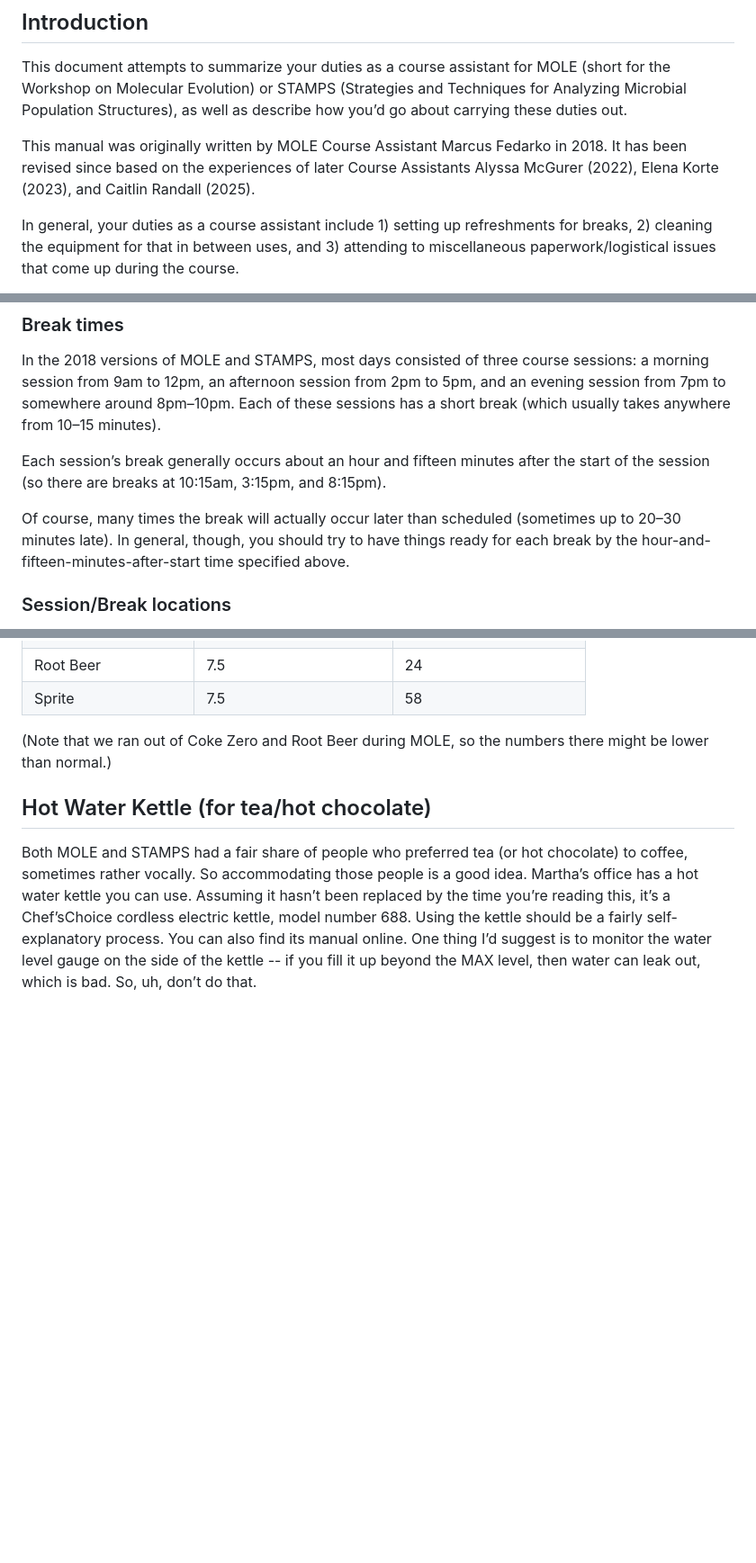
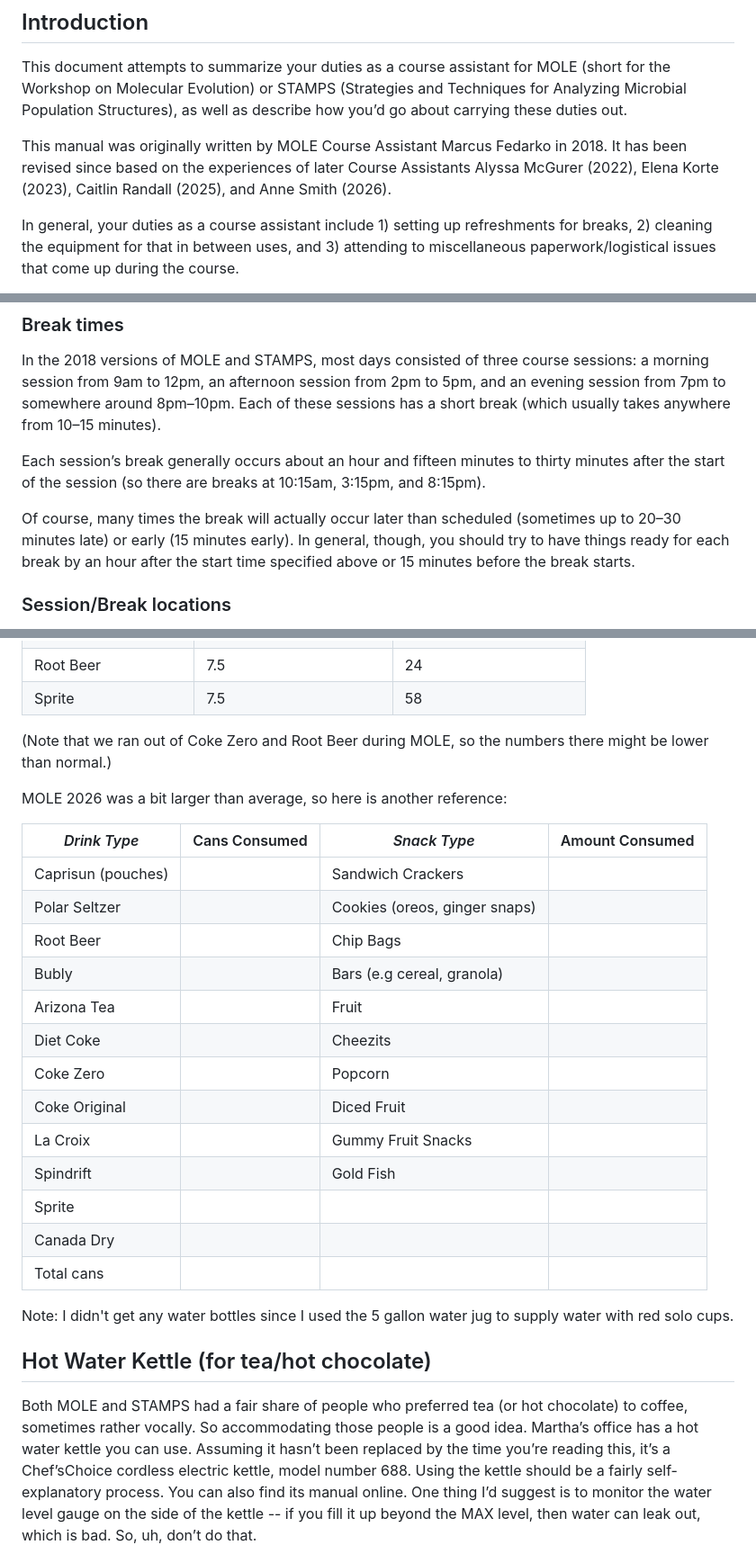
Before and after one commit to molevolworkshop/mole-logistics, a Markdown page: tas-info/course-assistant-handbook.md, 3 parts joined by grey strips. Shown at 90% size. GitHub-like rendering; blank space fills up the shorter version.

```diff
--- a/tas-info/course-assistant-handbook.md
+++ b/tas-info/course-assistant-handbook.md
@@ -4,7 +4,7 @@
 
 This document attempts to summarize your duties as a course assistant for MOLE (short for the Workshop on Molecular Evolution) or STAMPS (Strategies and Techniques for Analyzing Microbial Population Structures), as well as describe how you’d go about carrying these duties out.
 
-This manual was originally written by MOLE Course Assistant Marcus Fedarko in 2018. It has been revised since based on the experiences of later Course Assistants Alyssa McGurer (2022), Elena Korte (2023), and Caitlin Randall (2025).
+This manual was originally written by MOLE Course Assistant Marcus Fedarko in 2018. It has been revised since based on the experiences of later Course Assistants Alyssa McGurer (2022), Elena Korte (2023), Caitlin Randall (2025), and Anne Smith (2026).
 
 In general, your duties as a course assistant include 1) setting up refreshments for breaks, 2) cleaning the equipment for that in between uses, and 3) attending to miscellaneous paperwork/logistical issues that come up during the course.
 
@@ -37,9 +37,9 @@ Probably your main duty as a CA is setting things up for breaks. People really l
 
 In the 2018 versions of MOLE and STAMPS, most days consisted of three course sessions: a morning session from 9am to 12pm, an afternoon session from 2pm to 5pm, and an evening session from 7pm to somewhere around 8pm–10pm. Each of these sessions has a short break (which usually takes anywhere from 10–15 minutes).
 
-Each session’s break generally occurs about an hour and fifteen minutes after the start of the session (so there are breaks at 10:15am, 3:15pm, and 8:15pm).
+Each session’s break generally occurs about an hour and fifteen minutes to thirty minutes after the start of the session (so there are breaks at 10:15am, 3:15pm, and 8:15pm).
 
-Of course, many times the break will actually occur later than scheduled (sometimes up to 20–30 minutes late). In general, though, you should try to have things ready for each break by the hour-and-fifteen-minutes-after-start time specified above.
+Of course, many times the break will actually occur later than scheduled (sometimes up to 20–30 minutes late) or early (15 minutes early). In general, though, you should try to have things ready for each break by an hour after the start time specified above or 15 minutes before the break starts.
 
 ### Session/Break locations
 
@@ -226,6 +234,26 @@ Sprite                 | 7.5                       |  58 |
 
 (Note that we ran out of Coke Zero and Root Beer during MOLE, so the numbers there might be lower than normal.)
 
+MOLE 2026 was a bit larger than average, so here is another reference:
+
+_Drink Type_             | Cans Consumed | _Snack Type_     | Amount Consumed |
+-----------------------|---------------|----------------|-----------------|
+Caprisun (pouches)     |               |Sandwich Crackers|   |
+Polar Seltzer          |    | Cookies (oreos, ginger snaps) |
+Root Beer              |    | Chip Bags |
+Bubly                  |    |Bars (e.g cereal, granola) |
+Arizona Tea            |    |Fruit |
+Diet Coke              |    | Cheezits|
+Coke Zero              |    | Popcorn |
+Coke Original          |    | Diced Fruit |
+La Croix               |    | Gummy Fruit Snacks |
+Spindrift              |    | Gold Fish |
+Sprite                 |
+Canada Dry             |
+Total cans |  |
+
+Note: I didn't get any water bottles since I used the 5 gallon water jug to supply water with red solo cups.
+
 ## Hot Water Kettle (for tea/hot chocolate)
 
 Both MOLE and STAMPS had a fair share of people who preferred tea (or hot chocolate) to coffee, sometimes rather vocally. So accommodating those people is a good idea.
```
Also changed, not shown: other parts of tas-info/course-assistant-handbook.md (+15 -5 lines).
